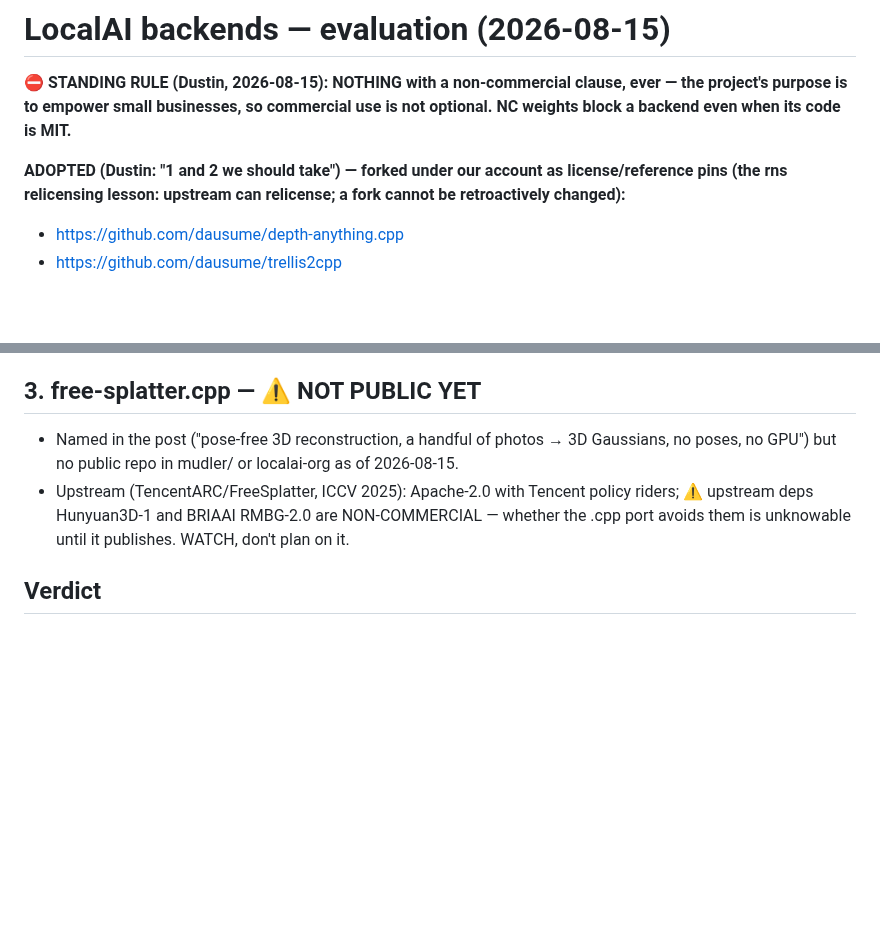
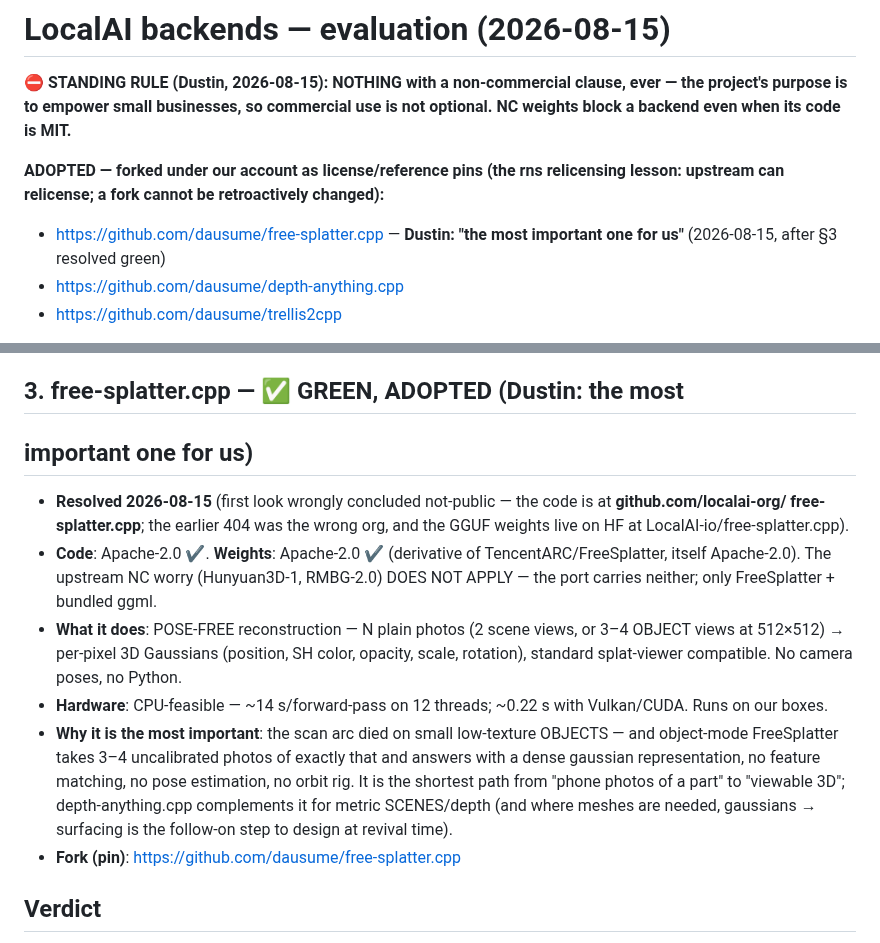
Before and after one commit to dausume/polari-suite, a Markdown page: LOCALAI_3D_BACKENDS_EVALUATION.md, 2 parts joined by grey strips. GitHub-like rendering; blank space fills up the shorter version.

Commit message:
free-splatter.cpp resolved GREEN + adopted as THE scanning-revival engine (Dustin)
Earlier not-public conclusion was wrong org — code at
localai-org/free-splatter.cpp, weights HF LocalAI-io (Apache-2.0
BOTH; upstream NC deps not in the port). Pose-free: 3-4
uncalibrated object photos -> 3D gaussians, CPU ~14s. Pinned at
dausume/free-splatter.cpp alongside the other two forks.

Co-Authored-By: Claude Fable 5 <noreply@anthropic.com>
Claude-Session: https://claude.ai/code/session_01ScGxLvaXAYcsaafogWYzbp

```diff
--- a/LOCALAI_3D_BACKENDS_EVALUATION.md
+++ b/LOCALAI_3D_BACKENDS_EVALUATION.md
@@ -5,9 +5,11 @@ non-commercial clause, ever — the project's purpose is to empower
 small businesses, so commercial use is not optional. NC weights
 block a backend even when its code is MIT.**
 
-**ADOPTED (Dustin: "1 and 2 we should take") — forked under our
-account as license/reference pins (the rns relicensing lesson:
-upstream can relicense; a fork cannot be retroactively changed):**
+**ADOPTED — forked under our account as license/reference pins
+(the rns relicensing lesson: upstream can relicense; a fork cannot
+be retroactively changed):**
+- https://github.com/dausume/free-splatter.cpp — **Dustin: "the
+  most important one for us"** (2026-08-15, after §3 resolved green)
 - https://github.com/dausume/depth-anything.cpp
 - https://github.com/dausume/trellis2cpp
 
@@ -68,15 +70,32 @@ model cards — all three surfaces, per the standing rule.
   one image — that is asset generation, not measurement; for
   scanning fidelity DA3's measured depth is the honest tool.
 
-## 3. free-splatter.cpp — ⚠ NOT PUBLIC YET
+## 3. free-splatter.cpp — ✅ GREEN, ADOPTED (Dustin: the most
+##    important one for us)
 
-- Named in the post ("pose-free 3D reconstruction, a handful of
-  photos → 3D Gaussians, no poses, no GPU") but no public repo in
-  mudler/ or localai-org as of 2026-08-15.
-- Upstream (TencentARC/FreeSplatter, ICCV 2025): Apache-2.0 with
-  Tencent policy riders; ⚠ upstream deps Hunyuan3D-1 and BRIAAI
-  RMBG-2.0 are NON-COMMERCIAL — whether the .cpp port avoids them
-  is unknowable until it publishes. WATCH, don't plan on it.
+- **Resolved 2026-08-15** (first look wrongly concluded
+  not-public — the code is at **github.com/localai-org/
+  free-splatter.cpp**; the earlier 404 was the wrong org, and the
+  GGUF weights live on HF at LocalAI-io/free-splatter.cpp).
+- **Code**: Apache-2.0 ✔. **Weights**: Apache-2.0 ✔ (derivative of
+  TencentARC/FreeSplatter, itself Apache-2.0). The upstream NC
+  worry (Hunyuan3D-1, RMBG-2.0) DOES NOT APPLY — the port carries
+  neither; only FreeSplatter + bundled ggml.
+- **What it does**: POSE-FREE reconstruction — N plain photos
+  (2 scene views, or 3–4 OBJECT views at 512×512) → per-pixel 3D
+  Gaussians (position, SH color, opacity, scale, rotation),
+  standard splat-viewer compatible. No camera poses, no Python.
+- **Hardware**: CPU-feasible — ~14 s/forward-pass on 12 threads;
+  ~0.22 s with Vulkan/CUDA. Runs on our boxes.
+- **Why it is the most important**: the scan arc died on small
+  low-texture OBJECTS — and object-mode FreeSplatter takes 3–4
+  uncalibrated photos of exactly that and answers with a dense
+  gaussian representation, no feature matching, no pose estimation,
+  no orbit rig. It is the shortest path from "phone photos of a
+  part" to "viewable 3D"; depth-anything.cpp complements it for
+  metric SCENES/depth (and where meshes are needed, gaussians →
+  surfacing is the follow-on step to design at revival time).
+- **Fork (pin)**: https://github.com/dausume/free-splatter.cpp
 
 ## Verdict
 
```
